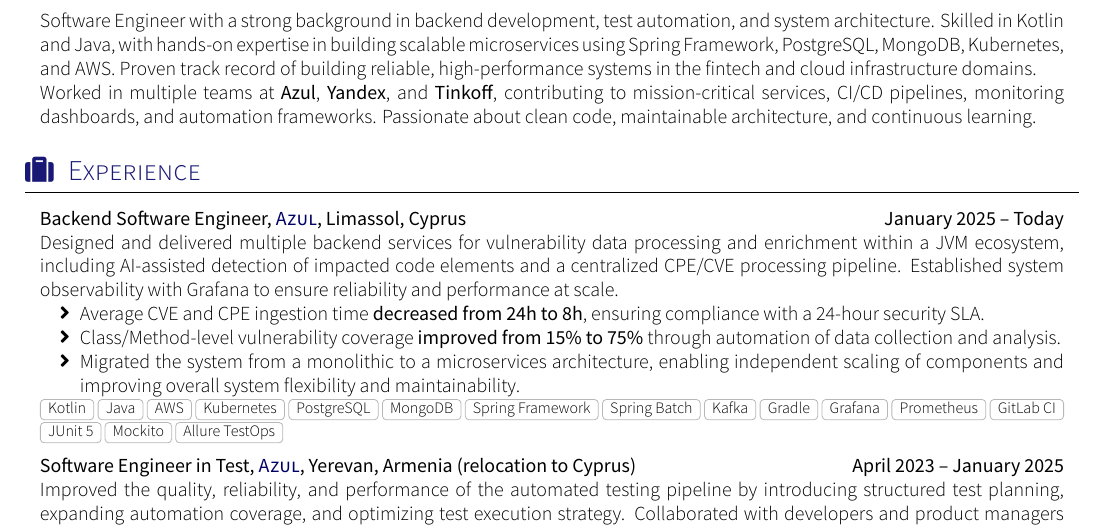
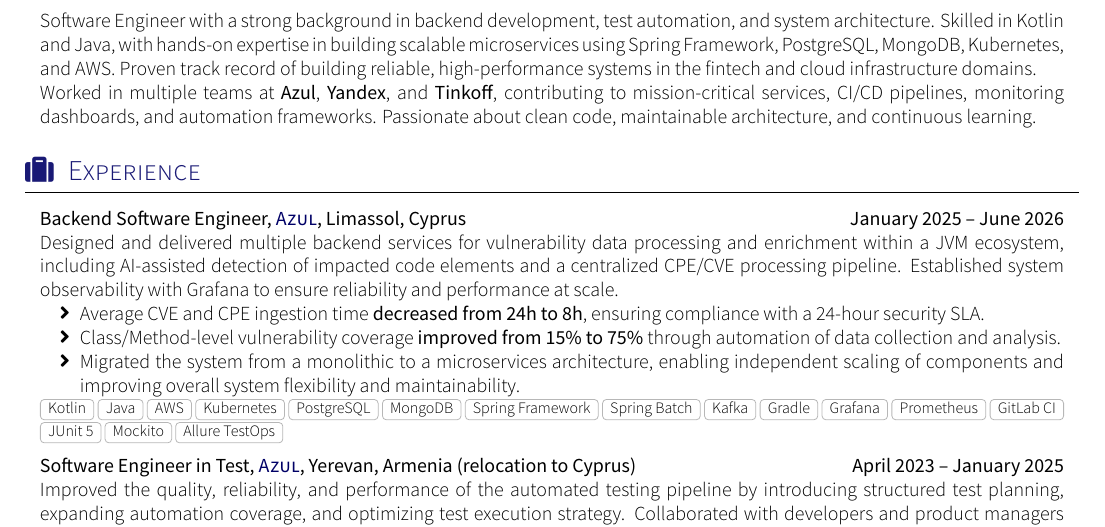
Before and after one commit to tolikttaaa/CV, a LaTeX CV (latex/cv.tex, which reads latex/sections/experience.tex): part of page 1 of 2, cut so that both start at the same text. Compiled offline with XeLaTeX; a LaTeX package or settings file that is missing is left out.

Commit message:
Modify employment duration for Azul position
Updated the end date for the Backend Software Engineer position at Azul.

```diff
--- a/latex/sections/experience.tex
+++ b/latex/sections/experience.tex
@@ -2,7 +2,7 @@
 \renewcommand{\labelitemi}{$\bullet$}
 \begin{works}
     \work
-        {Backend Software Engineer} {\link{https://www.azul.com/}{Azul}} {Limassol, Cyprus} {January 2025 -- Today}
+        {Backend Software Engineer} {\link{https://www.azul.com/}{Azul}} {Limassol, Cyprus} {January 2025 -- June 2026}
         {
             Designed and delivered multiple backend services for vulnerability data processing and enrichment within a JVM ecosystem, \mbox{including} AI-assisted detection of impacted code elements and a centralized CPE/CVE processing pipeline. Established system observability with Grafana to ensure reliability and performance at scale.
 
```
